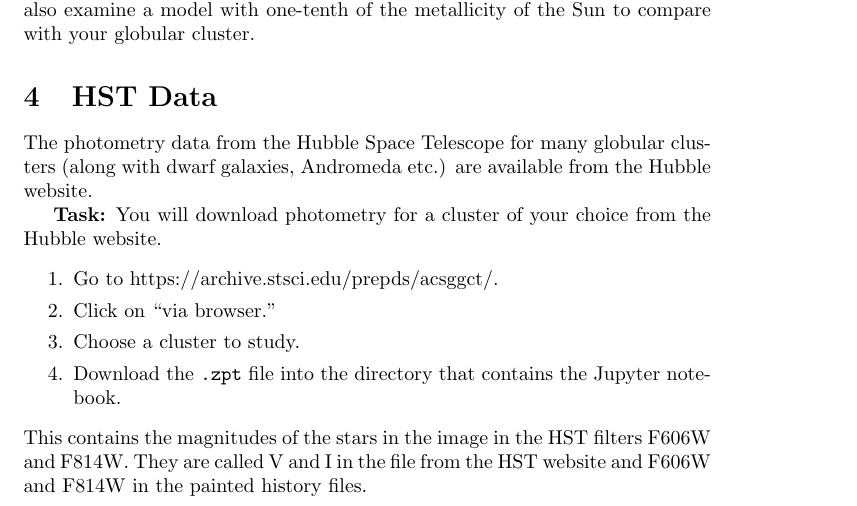
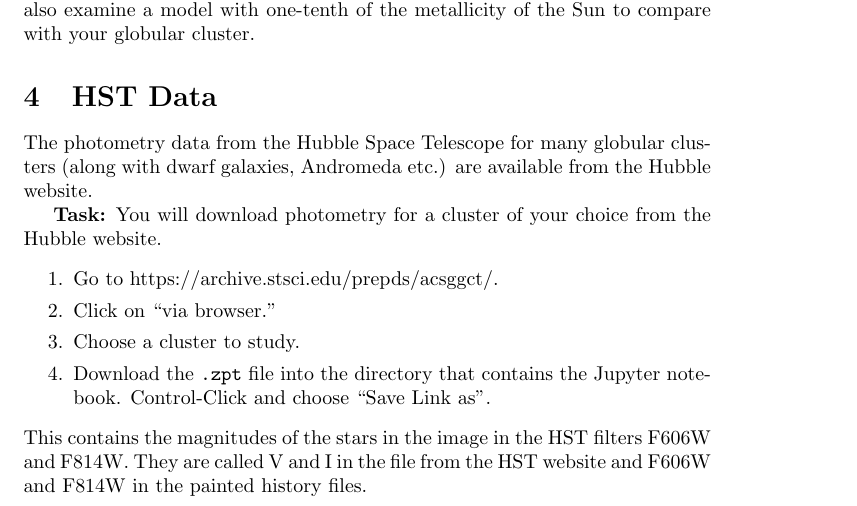
Before and after one commit to UBC-Astrophysics/globular_cluster_lab, a LaTeX document (latex/globular_lab.tex): part of page 2 of 4, cut so that both start at the same text. Compiled offline with pdfLaTeX; a LaTeX package or settings file that is missing is left out.

Commit message:
Updates from ShareLaTeX

```diff
--- a/latex/globular_lab.tex
+++ b/latex/globular_lab.tex
@@ -83,7 +83,7 @@ You will download photometry for a cluster of your choice from the Hubble websit
 \item Go to https://archive.stsci.edu/prepds/acsggct/.
 \item Click on ``via browser.''
 \item Choose a cluster to study.
-\item Download the \texttt{.zpt} file into the directory that contains the Jupyter notebook.
+\item Download the \texttt{.zpt} file into the directory that contains the Jupyter notebook.  Control-Click and choose ``Save Link as''.
 \end{enumerate}
 This contains the magnitudes of the stars in the image in the HST filters F606W and F814W.  They are called V and I in the file from the HST website and F606W and F814W in the painted history files.
 
```
Also changed, not shown: pdfs/Exploring_Cluster_Data.pdf.
